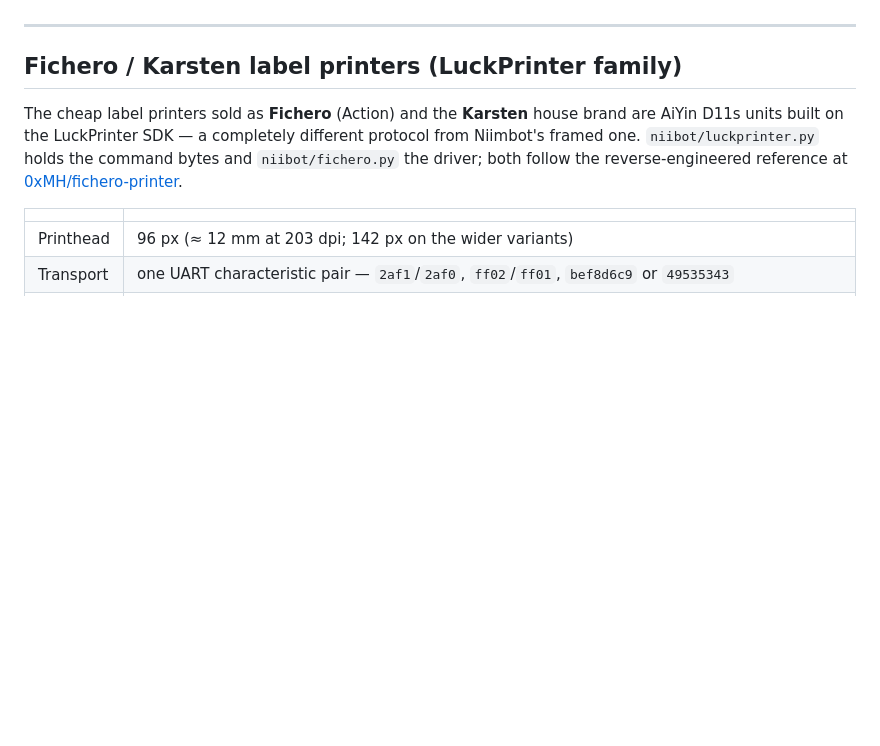
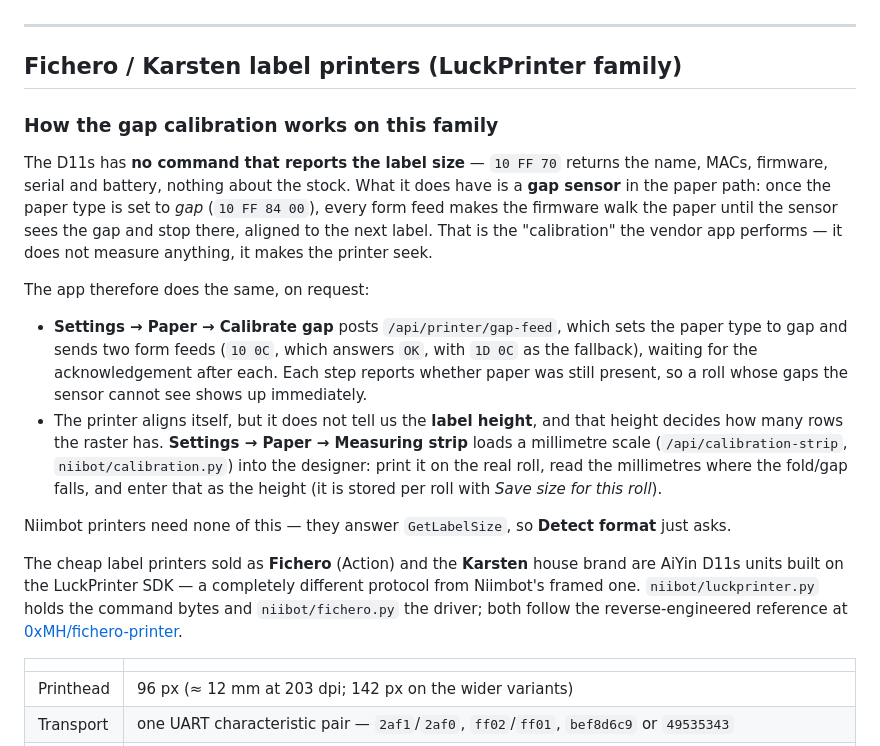
Before and after one commit to ussdeveloper/niibot-ble-app, a Markdown page: README.md, the part around the change. Rendered like a GitHub page; blank space fills up the shorter version.

```diff
--- a/README.md
+++ b/README.md
@@ -334,6 +334,28 @@ and both keep their own calibrations for the same roll code.
 
 ## Fichero / Karsten label printers (LuckPrinter family)
 
+### How the gap calibration works on this family
+
+The D11s has **no command that reports the label size** — `10 FF 70` returns the name, MACs,
+firmware, serial and battery, nothing about the stock. What it does have is a **gap sensor** in the
+paper path: once the paper type is set to *gap* (`10 FF 84 00`), every form feed makes the firmware
+walk the paper until the sensor sees the gap and stop there, aligned to the next label. That is the
+"calibration" the vendor app performs — it does not measure anything, it makes the printer seek.
+
+The app therefore does the same, on request:
+
+* **Settings → Paper → Calibrate gap** posts `/api/printer/gap-feed`, which sets the paper type to
+  gap and sends two form feeds (`10 0C`, which answers `OK`, with `1D 0C` as the fallback), waiting
+  for the acknowledgement after each. Each step reports whether paper was still present, so a roll
+  whose gaps the sensor cannot see shows up immediately.
+* The printer aligns itself, but it does not tell us the **label height**, and that height decides
+  how many rows the raster has. **Settings → Paper → Measuring strip** loads a millimetre scale
+  (`/api/calibration-strip`, `niibot/calibration.py`) into the designer: print it on the real roll,
+  read the millimetres where the fold/gap falls, and enter that as the height (it is stored per roll
+  with *Save size for this roll*).
+
+Niimbot printers need none of this — they answer `GetLabelSize`, so **Detect format** just asks.
+
 The cheap label printers sold as **Fichero** (Action) and the **Karsten** house brand are
 AiYin D11s units built on the LuckPrinter SDK — a completely different protocol from
 Niimbot's framed one. `niibot/luckprinter.py` holds the command bytes and
```
Also changed, not shown: CHANGELOG.md (+15 -0 lines), .tmp_strip.png (added), 7 other files.
